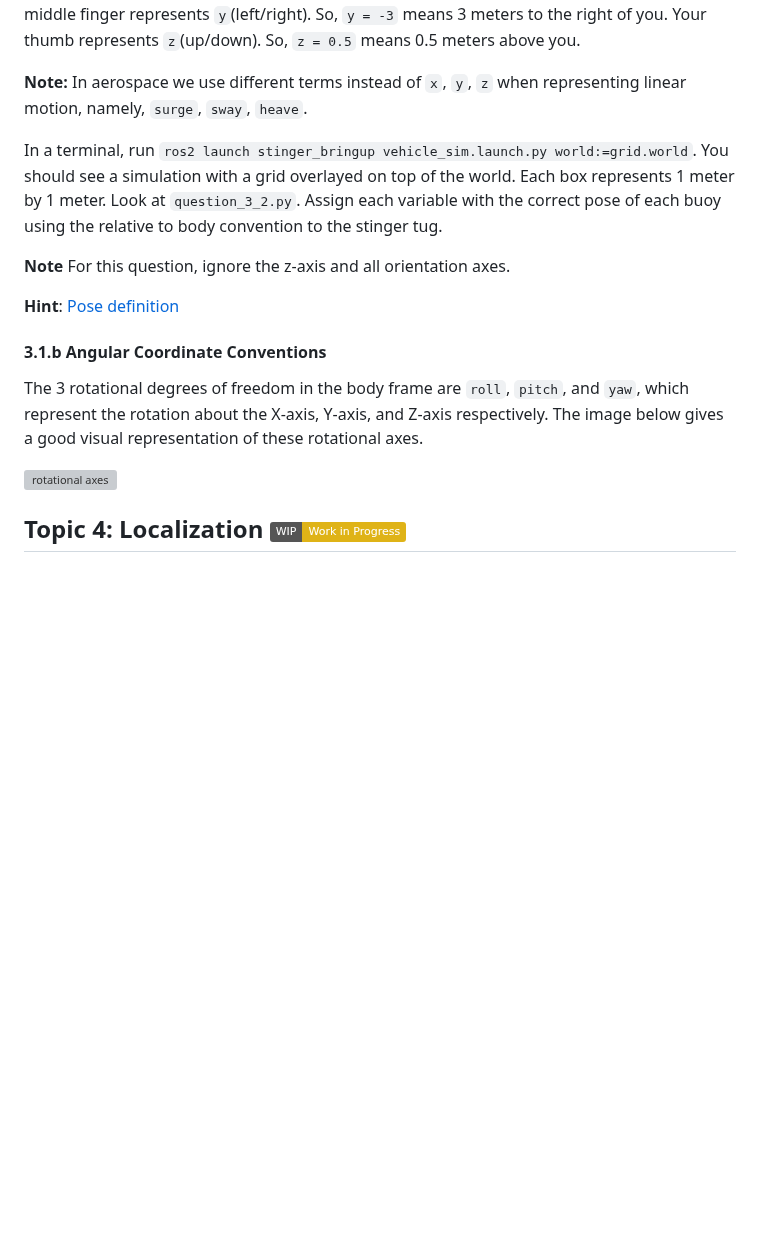
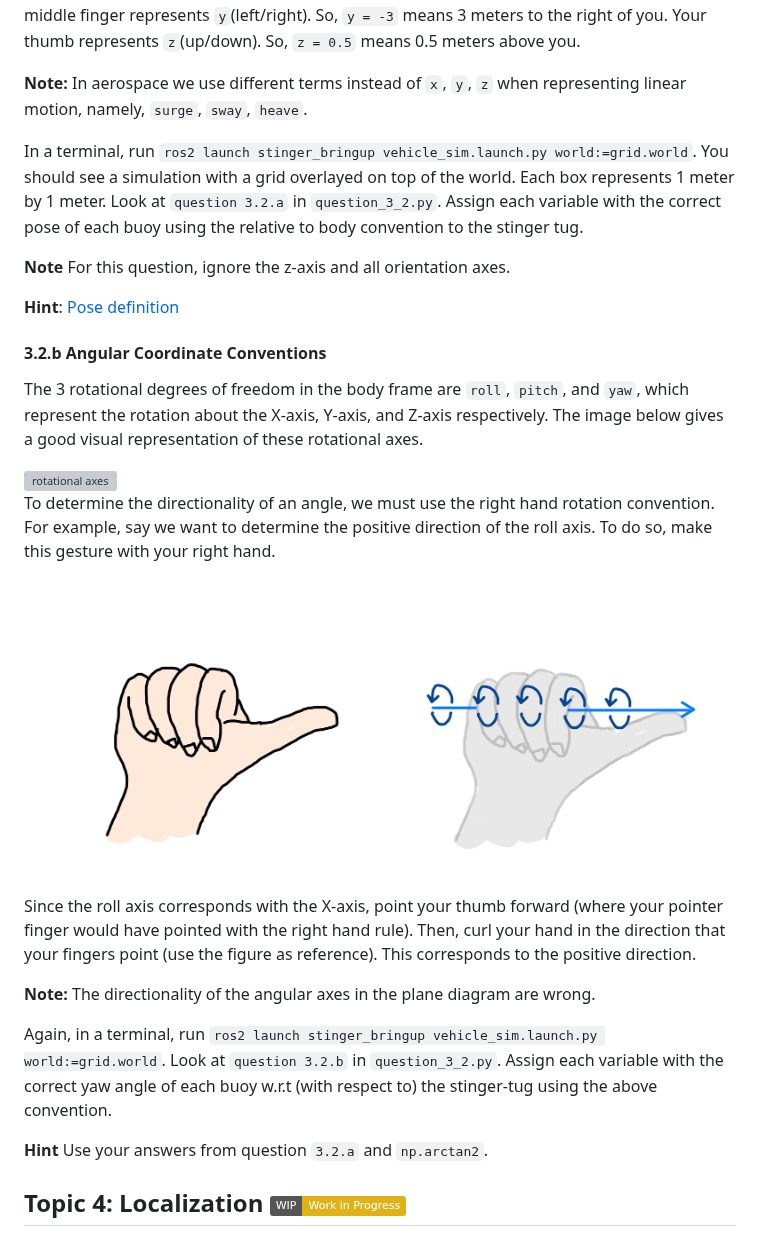
Before and after one commit to shreypatel1/ROS_Tutorial, a Markdown page: README.md, the part around the change. Drawn GitHub-style; pictures changed too: assets/RotationConvention.jpeg (added); folded sections open; badges without logos; blank space fills up the shorter version; grey boxes are pictures that could not be loaded.

```diff
--- a/README.md
+++ b/README.md
@@ -317,17 +317,29 @@ Your index finger represents `x`(forward/backward) and the direction your finger
 
 **Note:** In aerospace we use different terms instead of `x`, `y`, `z` when representing linear motion, namely, `surge`, `sway`, `heave`.
 
-In a terminal, run `ros2 launch stinger_bringup vehicle_sim.launch.py world:=grid.world`. You should see a simulation with a grid overlayed on top of the world. Each box represents 1 meter by 1 meter. Look at `question_3_2.py`. Assign each variable with the correct pose of each buoy using the relative to body convention to the stinger tug.
+In a terminal, run `ros2 launch stinger_bringup vehicle_sim.launch.py world:=grid.world`. You should see a simulation with a grid overlayed on top of the world. Each box represents 1 meter by 1 meter. Look at `question 3.2.a` in `question_3_2.py`. Assign each variable with the correct pose of each buoy using the relative to body convention to the stinger tug.
 
 **Note** For this question, ignore the z-axis and all orientation axes.
 
 **Hint**: [Pose definition](https://docs.ros.org/en/noetic/api/geometry_msgs/html/msg/Pose.html)
 
-#### 3.1.b Angular Coordinate Conventions
+#### 3.2.b Angular Coordinate Conventions
 
 The 3 rotational degrees of freedom in the body frame are `roll`, `pitch`, and `yaw`, which represent the rotation about the X-axis, Y-axis, and Z-axis respectively. The image below gives a good visual representation of these rotational axes.
 
 <img src="assets/Yaw_Axis_Corrected.svg" alt="rotational axes" width="800"/>
+
+To determine the directionality of an angle, we must use the right hand rotation convention. For example, say we want to determine the positive direction of the roll axis. To do so, make this gesture with your right hand.
+
+<img src="assets/RotationConvention.jpeg" alt="rotational convention" width="800"/>
+
+Since the roll axis corresponds with the X-axis, point your thumb forward (where your pointer finger would have pointed with the right hand rule). Then, curl your hand in the direction that your fingers point (use the figure as reference). This corresponds to the positive direction.
+
+**Note:** The directionality of the angular axes in the plane diagram are wrong.
+
+Again, in a terminal, run `ros2 launch stinger_bringup vehicle_sim.launch.py world:=grid.world`. Look at `question 3.2.b` in `question_3_2.py`. Assign each variable with the correct yaw angle of each buoy w.r.t (with respect to) the stinger-tug using the above convention.
+
+**Hint** Use your answers from question `3.2.a` and `np.arctan2`.
 
 </details>
 
```
Also changed, not shown: 2 other files.
